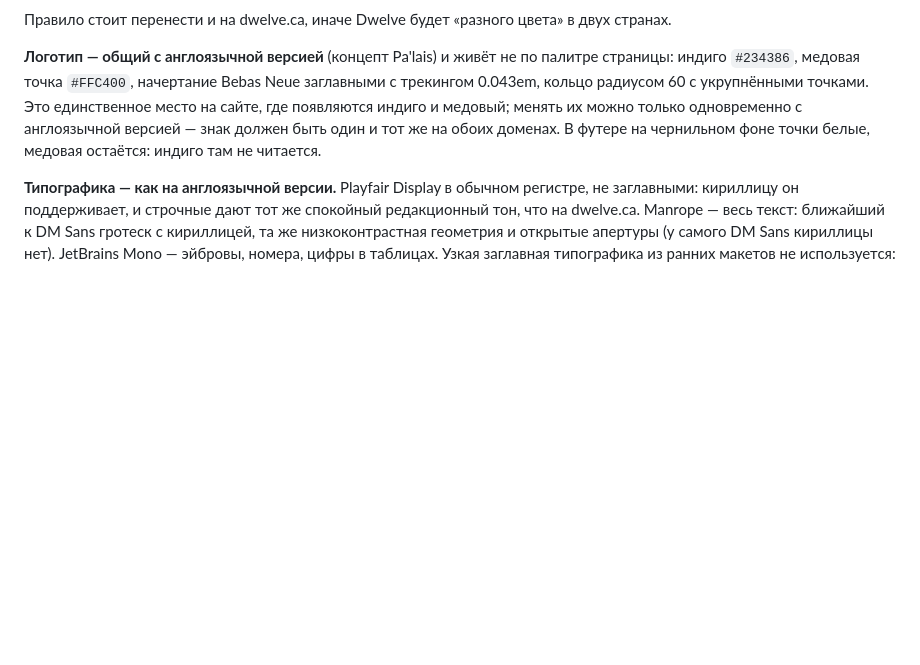
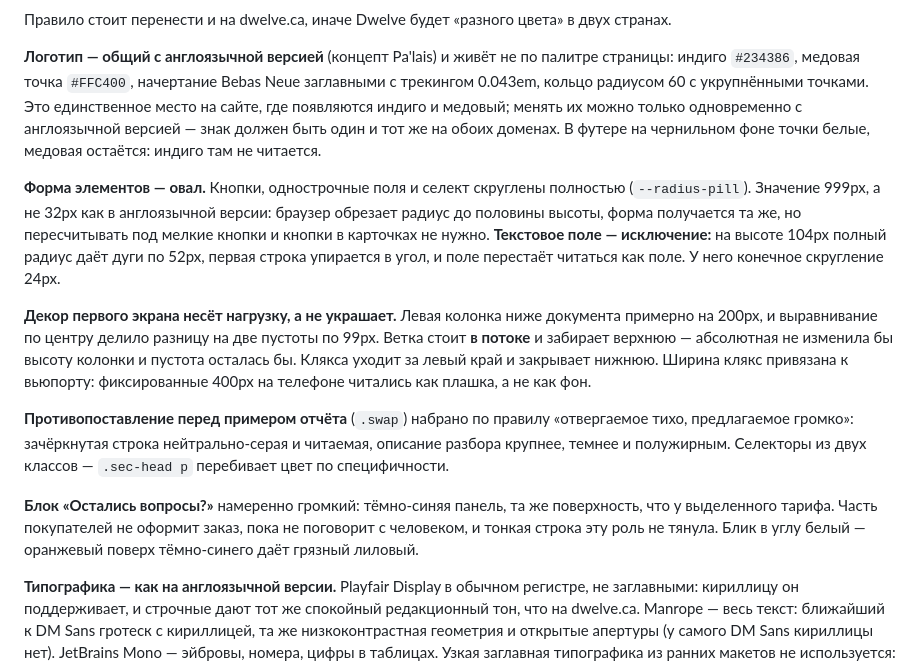
Before and after one commit to youloseman/dwelve-ru-preview, a Markdown page: README.md, the part around the change. Rendered like a GitHub page; blank space fills up the shorter version.

Commit message:
README: решения этой серии правок
Записаны четыре решения, которых в документе не было: овальная форма
элементов и почему текстовое поле из неё исключено; декор первого
экрана как способ закрыть пустоты (и почему ветка стоит в потоке);
правило набора противопоставления; роль громкой панели «Остались
вопросы?».

Co-Authored-By: Claude Opus 5 (1M context) <noreply@anthropic.com>

```diff
--- a/README.md
+++ b/README.md
@@ -93,6 +93,29 @@ SVG-маской (`.sec::before`, `--wave-a` / `--wave-b` в `theme.css`). Гр
 с англоязычной версией — знак должен быть один и тот же на обоих доменах. В футере
 на чернильном фоне точки белые, медовая остаётся: индиго там не читается.
 
+**Форма элементов — овал.** Кнопки, однострочные поля и селект скруглены полностью
+(`--radius-pill`). Значение 999px, а не 32px как в англоязычной версии: браузер обрезает
+радиус до половины высоты, форма получается та же, но пересчитывать под мелкие кнопки
+и кнопки в карточках не нужно. **Текстовое поле — исключение:** на высоте 104px полный
+радиус даёт дуги по 52px, первая строка упирается в угол, и поле перестаёт читаться
+как поле. У него конечное скругление 24px.
+
+**Декор первого экрана несёт нагрузку, а не украшает.** Левая колонка ниже документа
+примерно на 200px, и выравнивание по центру делило разницу на две пустоты по 99px.
+Ветка стоит **в потоке** и забирает верхнюю — абсолютная не изменила бы высоту колонки
+и пустота осталась бы. Клякса уходит за левый край и закрывает нижнюю. Ширина клякс
+привязана к вьюпорту: фиксированные 400px на телефоне читались как плашка, а не как фон.
+
+**Противопоставление перед примером отчёта** (`.swap`) набрано по правилу «отвергаемое
+тихо, предлагаемое громко»: зачёркнутая строка нейтрально-серая и читаемая, описание
+разбора крупнее, темнее и полужирным. Селекторы из двух классов — `.sec-head p`
+перебивает цвет по специфичности.
+
+**Блок «Остались вопросы?»** намеренно громкий: тёмно-синяя панель, та же поверхность,
+что у выделенного тарифа. Часть покупателей не оформит заказ, пока не поговорит
+с человеком, и тонкая строка эту роль не тянула. Блик в углу белый — оранжевый поверх
+тёмно-синего даёт грязный лиловый.
+
 **Типографика — как на англоязычной версии.** Playfair Display в обычном регистре,
 не заглавными: кириллицу он поддерживает, и строчные дают тот же спокойный редакционный
 тон, что на dwelve.ca. Manrope — весь текст: ближайший к DM Sans гротеск с кириллицей,
```
